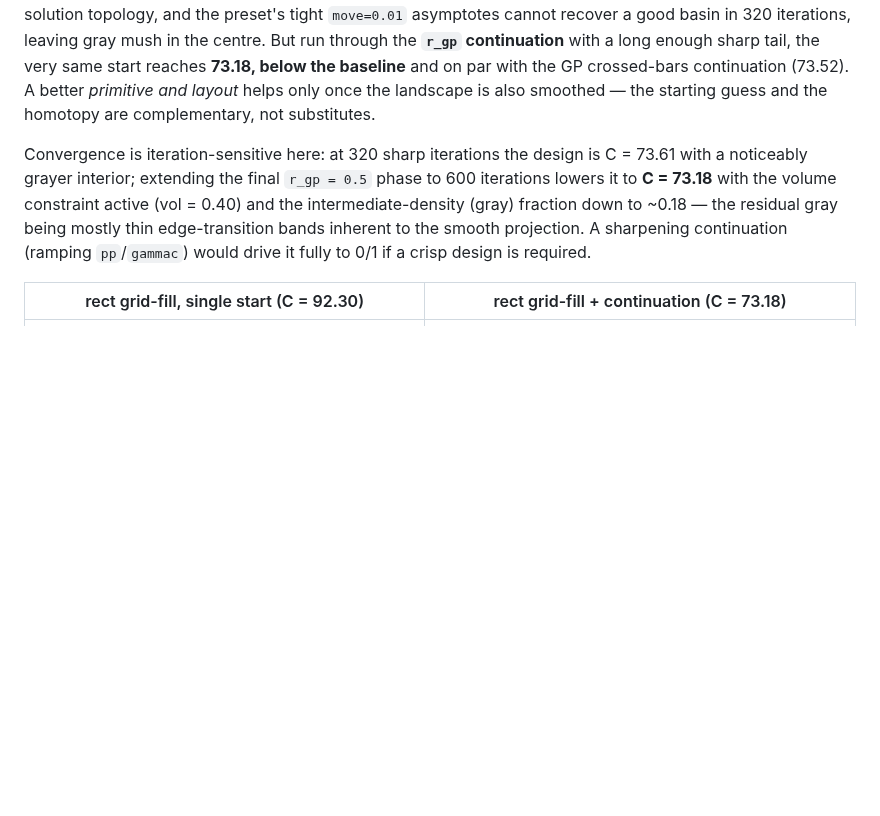
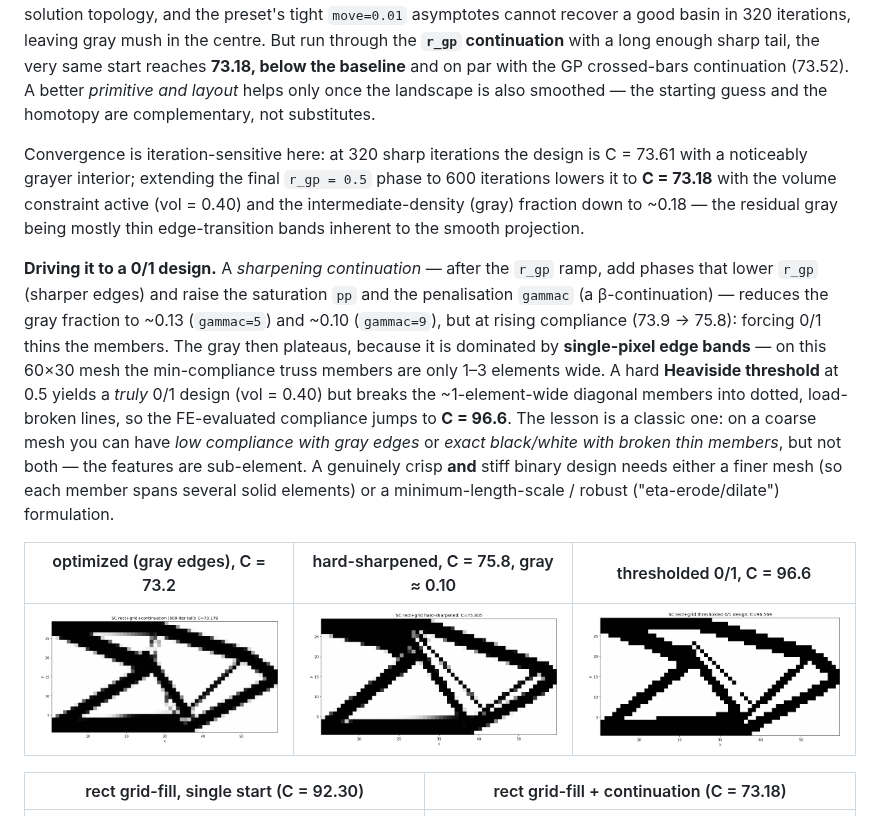
Before and after one commit to SimoneConiglio/generalized_geometry_projection, a Markdown page: docs/local_minima_review.md, the part around the change. Rendered like a GitHub page; pictures changed too: docs/_static/sc2d_rect_grid_binary.png (added), docs/_static/sc2d_rect_grid_sharp.png (added); blank space fills up the shorter version.

Commit message:
rect+grid: sharpening continuation and a true 0/1 thresholded design
Pushing toward black/white on the 60x30 SC mesh:
- sharpening continuation (lower r_gp, raise pp & gammac) cuts the gray fraction
  0.18 -> 0.13 -> 0.10 but raises compliance 73.2 -> 73.9 -> 75.8 (thinning members);
- a hard Heaviside threshold at 0.5 gives an exact 0/1 design (vol 0.40) but breaks
  the ~1-element-wide diagonal members, so FE compliance jumps to 96.6.

Document the tradeoff in section 4.4 (low compliance with gray edges vs exact 0/1
with broken thin members -- a coarse-mesh limitation; a finer mesh or a
minimum-length-scale/robust formulation is the proper fix) with the three figures.

Co-Authored-By: Claude Opus 4.8 <noreply@anthropic.com>
Claude-Session: https://claude.ai/code/session_0139M2jyPc6cJGW33xV6te9t

```diff
--- a/docs/local_minima_review.md
+++ b/docs/local_minima_review.md
@@ -326,8 +326,25 @@ Convergence is iteration-sensitive here: at 320 sharp iterations the design is C
 with a noticeably grayer interior; extending the final `r_gp = 0.5` phase to 600 iterations
 lowers it to **C = 73.18** with the volume constraint active (vol = 0.40) and the
 intermediate-density (gray) fraction down to ~0.18 — the residual gray being mostly thin
-edge-transition bands inherent to the smooth projection. A sharpening continuation (ramping
-`pp`/`gammac`) would drive it fully to 0/1 if a crisp design is required.
+edge-transition bands inherent to the smooth projection.
+
+**Driving it to a 0/1 design.** A *sharpening continuation* — after the `r_gp` ramp, add
+phases that lower `r_gp` (sharper edges) and raise the saturation `pp` and the penalisation
+`gammac` (a β-continuation) — reduces the gray fraction to ~0.13 (`gammac=5`) and ~0.10
+(`gammac=9`), but at rising compliance (73.9 → 75.8): forcing 0/1 thins the members. The
+gray then plateaus, because it is dominated by **single-pixel edge bands** — on this 60×30
+mesh the min-compliance truss members are only 1–3 elements wide. A hard **Heaviside
+threshold** at 0.5 yields a *truly* 0/1 design (vol = 0.40) but breaks the ~1-element-wide
+diagonal members into dotted, load-broken lines, so the FE-evaluated compliance jumps to
+**C = 96.6**. The lesson is a classic one: on a coarse mesh you can have *low compliance
+with gray edges* or *exact black/white with broken thin members*, but not both — the
+features are sub-element. A genuinely crisp **and** stiff binary design needs either a
+finer mesh (so each member spans several solid elements) or a minimum-length-scale /
+robust ("eta-erode/dilate") formulation.
+
+| optimized (gray edges), C = 73.2 | hard-sharpened, C = 75.8, gray ≈ 0.10 | thresholded 0/1, C = 96.6 |
+|---|---|---|
+| ![grayer](_static/sc2d_rect_grid_continuation.png) | ![sharpened](_static/sc2d_rect_grid_sharp.png) | ![binary](_static/sc2d_rect_grid_binary.png) |
 
 | rect grid-fill, single start (C = 92.30) | rect grid-fill + continuation (C = 73.18) |
 |---|---|
```
